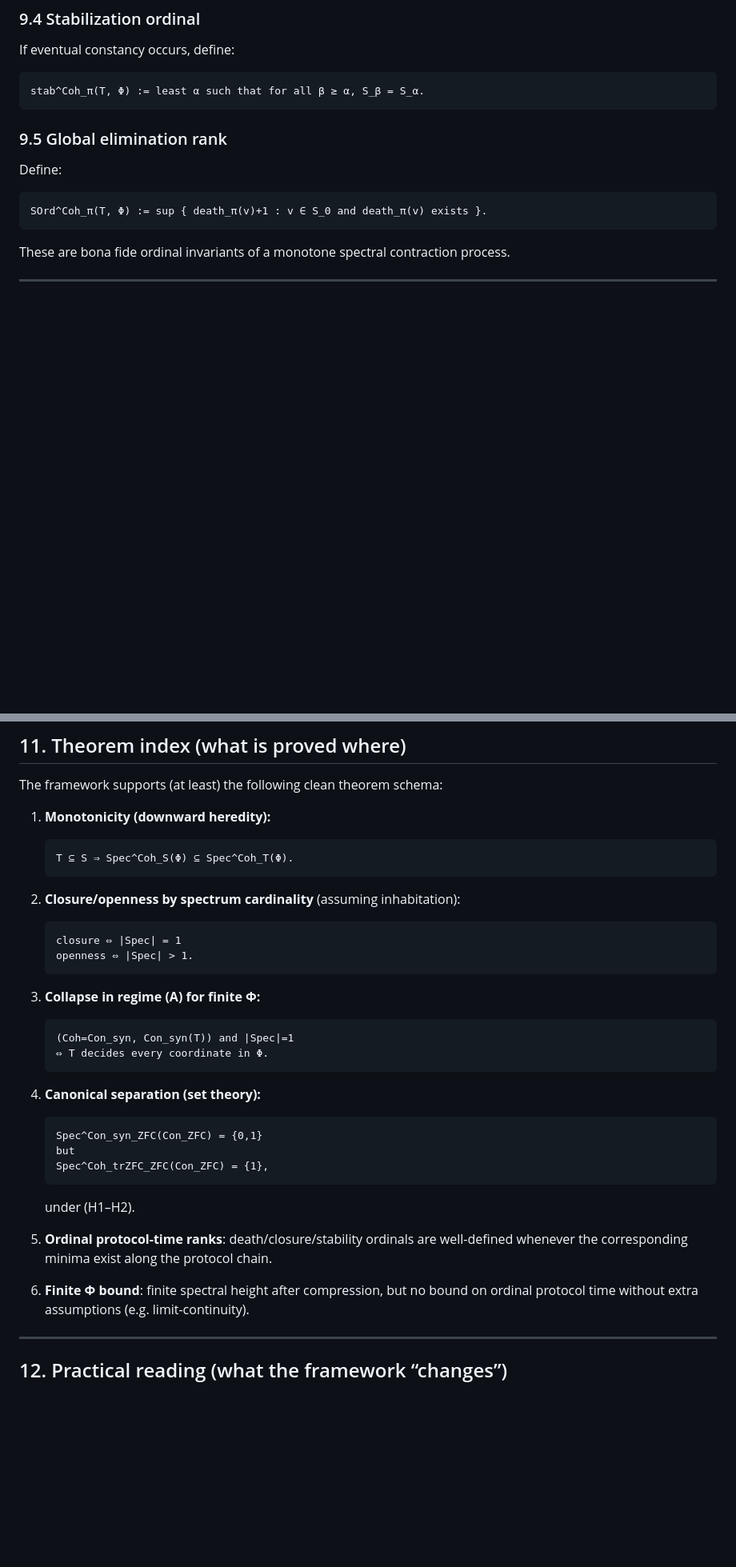
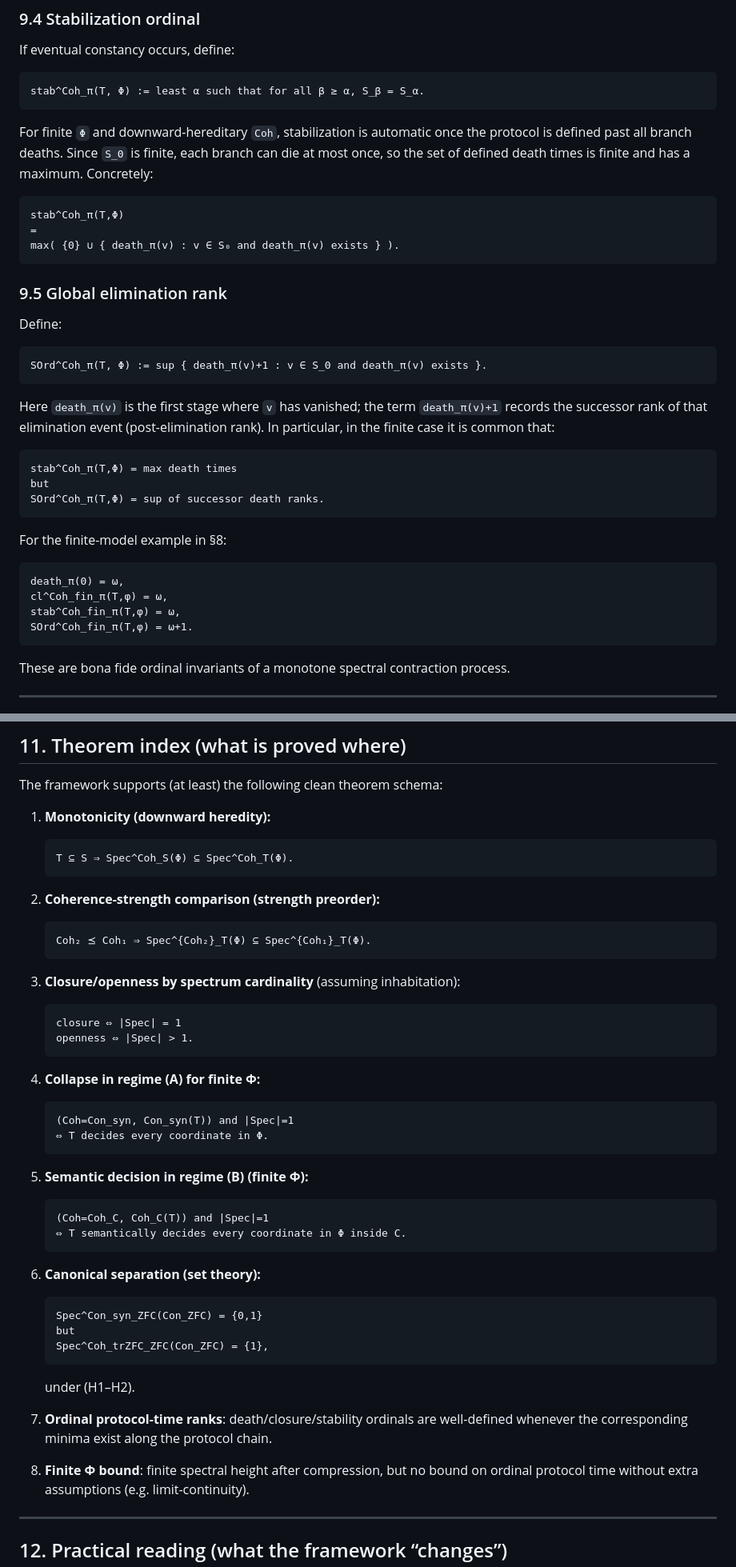
Before and after one commit to JohnDoe-collab-stack/forU2read, a Markdown page: Private_notes/COHERENCE_SPECTRA_FOUNDATIONS.md, 2 parts joined by grey strips. Shown at 80% size. Drawn GitHub-style; blank space fills up the shorter version.

````diff
--- a/Private_notes/COHERENCE_SPECTRA_FOUNDATIONS.md
+++ b/Private_notes/COHERENCE_SPECTRA_FOUNDATIONS.md
@@ -621,12 +687,41 @@ If eventual constancy occurs, define:
 stab^Coh_π(T, Φ) := least α such that for all β ≥ α, S_β = S_α.
 ```
 
+For finite `Φ` and downward-hereditary `Coh`, stabilization is automatic once the protocol is
+defined past all branch deaths. Since `S_0` is finite, each branch can die at most once, so the set
+of defined death times is finite and has a maximum. Concretely:
+
+```text
+stab^Coh_π(T,Φ)
+=
+max( {0} ∪ { death_π(v) : v ∈ S₀ and death_π(v) exists } ).
+```
+
 ### 9.5 Global elimination rank
 
 Define:
 
 ```text
 SOrd^Coh_π(T, Φ) := sup { death_π(v)+1 : v ∈ S_0 and death_π(v) exists }.
+```
+
+Here `death_π(v)` is the first stage where `v` has vanished; the term `death_π(v)+1` records the
+successor rank of that elimination event (post-elimination rank). In particular, in the finite case
+it is common that:
+
+```text
+stab^Coh_π(T,Φ) = max death times
+but
+SOrd^Coh_π(T,Φ) = sup of successor death ranks.
+```
+
+For the finite-model example in §8:
+
+```text
+death_π(0) = ω,
+cl^Coh_fin_π(T,φ) = ω,
+stab^Coh_fin_π(T,φ) = ω,
+SOrd^Coh_fin_π(T,φ) = ω+1.
 ```
 
 These are bona fide ordinal invariants of a monotone spectral contraction process.
@@ -658,6 +753,11 @@ The framework supports (at least) the following clean theorem schema:
    T ⊆ S ⇒ Spec^Coh_S(Φ) ⊆ Spec^Coh_T(Φ).
    ```
 
+2) **Coherence-strength comparison (strength preorder):**
+   ```text
+   Coh₂ ⪯ Coh₁ ⇒ Spec^{Coh₂}_T(Φ) ⊆ Spec^{Coh₁}_T(Φ).
+   ```
+
 2) **Closure/openness by spectrum cardinality** (assuming inhabitation):
    ```text
    closure ⇔ |Spec| = 1
@@ -670,7 +770,13 @@ The framework supports (at least) the following clean theorem schema:
    ⇔ T decides every coordinate in Φ.
    ```
 
-4) **Canonical separation (set theory):**
+4) **Semantic decision in regime (B) (finite Φ):**
+   ```text
+   (Coh=Coh_C, Coh_C(T)) and |Spec|=1
+   ⇔ T semantically decides every coordinate in Φ inside C.
+   ```
+
+5) **Canonical separation (set theory):**
    ```text
    Spec^Con_syn_ZFC(Con_ZFC) = {0,1}
    but
@@ -678,10 +784,10 @@ The framework supports (at least) the following clean theorem schema:
    ```
    under (H1–H2).
 
-5) **Ordinal protocol-time ranks**: death/closure/stability ordinals are well-defined whenever the
+6) **Ordinal protocol-time ranks**: death/closure/stability ordinals are well-defined whenever the
    corresponding minima exist along the protocol chain.
 
-6) **Finite Φ bound**: finite spectral height after compression, but no bound on ordinal protocol
+7) **Finite Φ bound**: finite spectral height after compression, but no bound on ordinal protocol
    time without extra assumptions (e.g. limit-continuity).
 
 ---
````
Also changed, not shown: other parts of Private_notes/COHERENCE_SPECTRA_FOUNDATIONS.md (+67 -1 lines).
